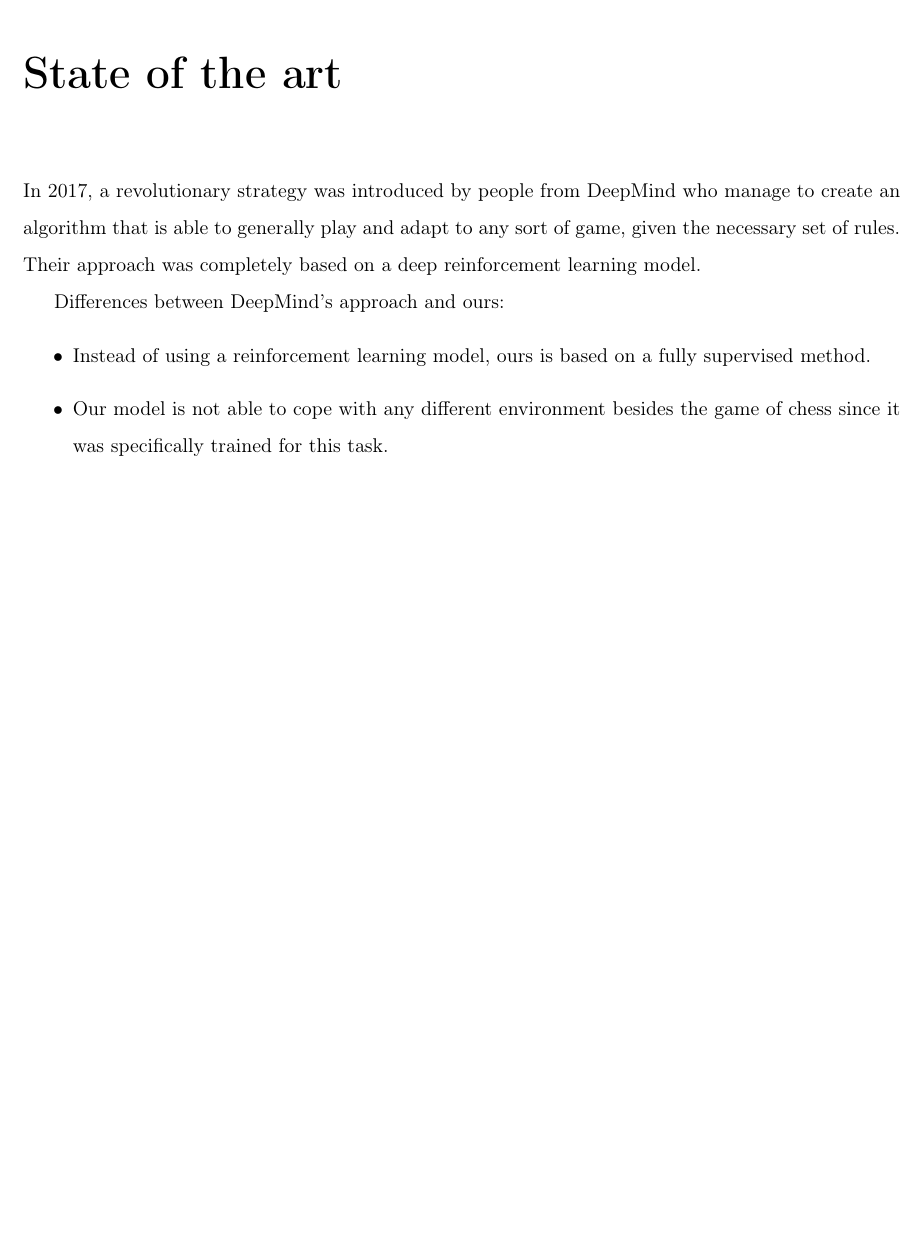
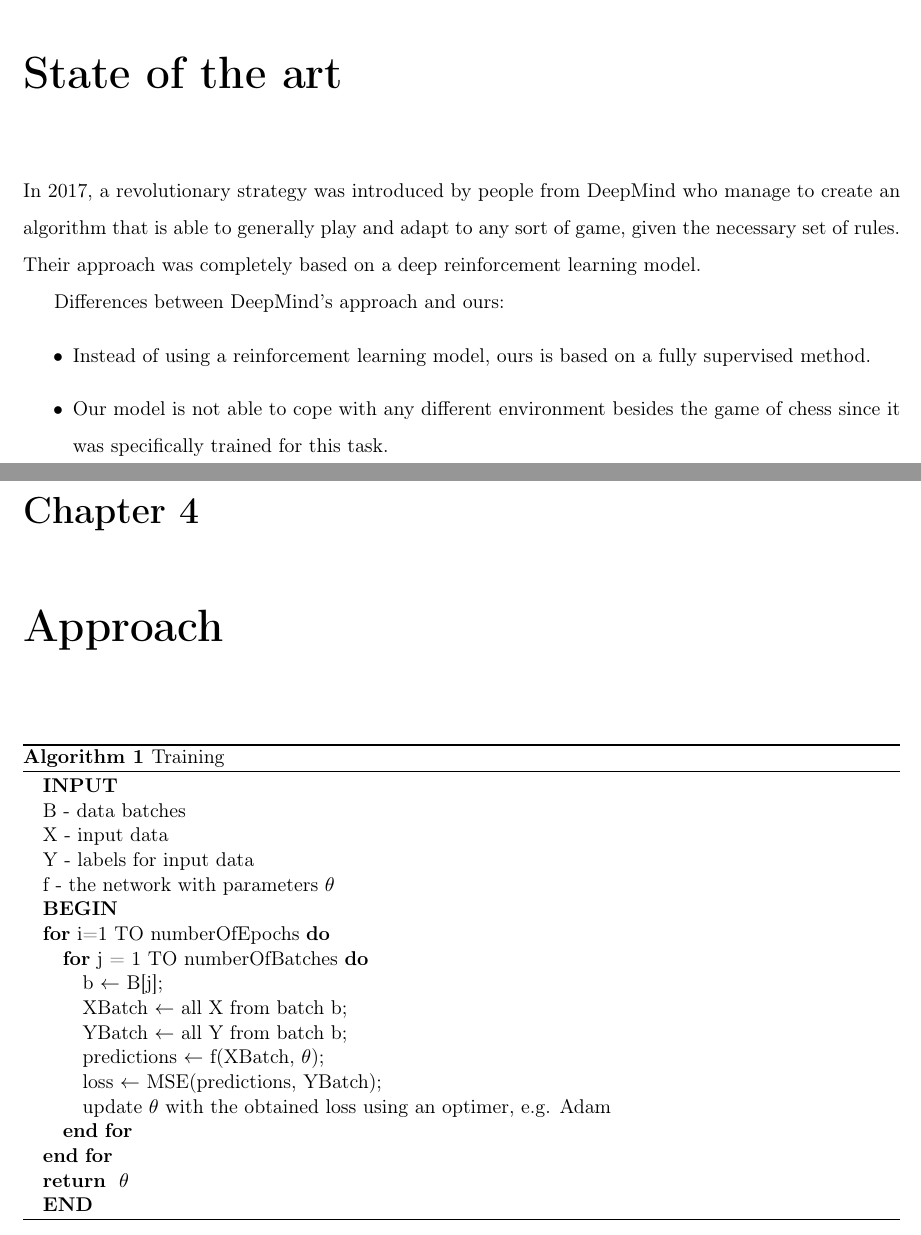
Before and after one commit to ChereGG/Popeye, a LaTeX document (main.tex): part of page 6 of 6 before the commit and two parts of pages 6 and 7 of 8 after it, the two joined at a grey line, cut so that both start at the same text, the shorter picture padded with empty space. Compiled offline with pdfLaTeX.

Commit message:
Added algorithms of choosing the best move and training to tex document

```diff
--- a/main.tex
+++ b/main.tex
@@ -159,3 +159,29 @@ Differences between DeepMind's approach and ours:
 	 \item Our model is not able to cope with any different environment besides the game of chess since it was specifically trained for this task.
 \end{itemize}
 
+\chapter{Approach}
+
+\begin{algorithm}
+	\caption{Training}
+	\label{BestMove}
+		\begin{algorithmic}
+
+        \STATE \textbf{INPUT}
+        \STATE B - data batches
+        \STATE X - input data
+        \STATE Y - labels for input data
+        \STATE f - the network with parameters $\theta$
+        \STATE \textbf{BEGIN}
+        \FOR{i=1 TO numberOfEpochs}
+            \FOR{j = 1 TO numberOfBatches}
+                \STATE b $\leftarrow$ B[j];
+                \STATE XBatch $\leftarrow$ all X from batch b;
+                \STATE YBatch $\leftarrow$ all Y from batch b;
+                \STATE predictions $\leftarrow$ f(XBatch, $\theta$);
+                \STATE loss $\leftarrow$ MSE(predictions, YBatch);
+                \STATE update $\theta$ with the obtained loss using an optimer, e.g. Adam
+            \ENDFOR
+        \ENDFOR
+        \RETURN $\theta$
+  		\STATE \textbf{END}
+\end{algorithmic}
```
Also changed, not shown: Test.pdf, main.tex (33 more changed lines).
